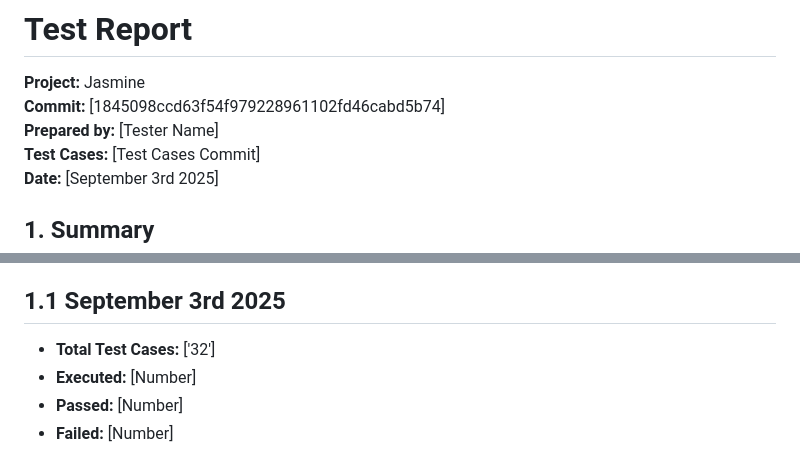
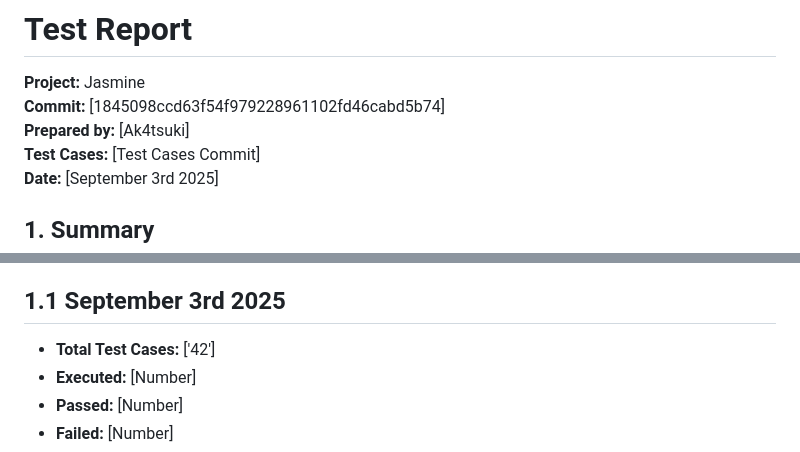
Before and after one commit to raidiizx/JS-6, a Markdown page: README.md, 2 parts joined by grey strips. GitHub-like rendering.

```diff
--- a/README.md
+++ b/README.md
@@ -2,7 +2,7 @@
 
 **Project:** Jasmine
 **Commit:** [1845098ccd63f54f979228961102fd46cabd5b74]
-**Prepared by:** [Tester Name]
+**Prepared by:** [Ak4tsuki]
 **Test Cases:** [Test Cases Commit]
 **Date:** [September 3rd 2025]
 
@@ -16,7 +16,7 @@
 
 ## 1.1 September 3rd 2025
 
-- **Total Test Cases:** ['32']
+- **Total Test Cases:** ['42']
 - **Executed:** [Number]
 - **Passed:** [Number]
 - **Failed:** [Number]
```
